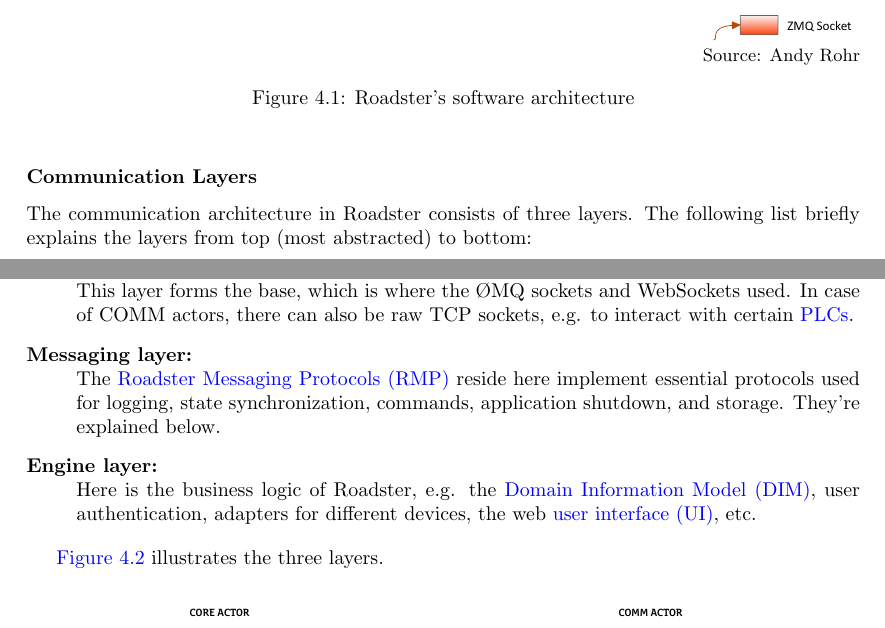
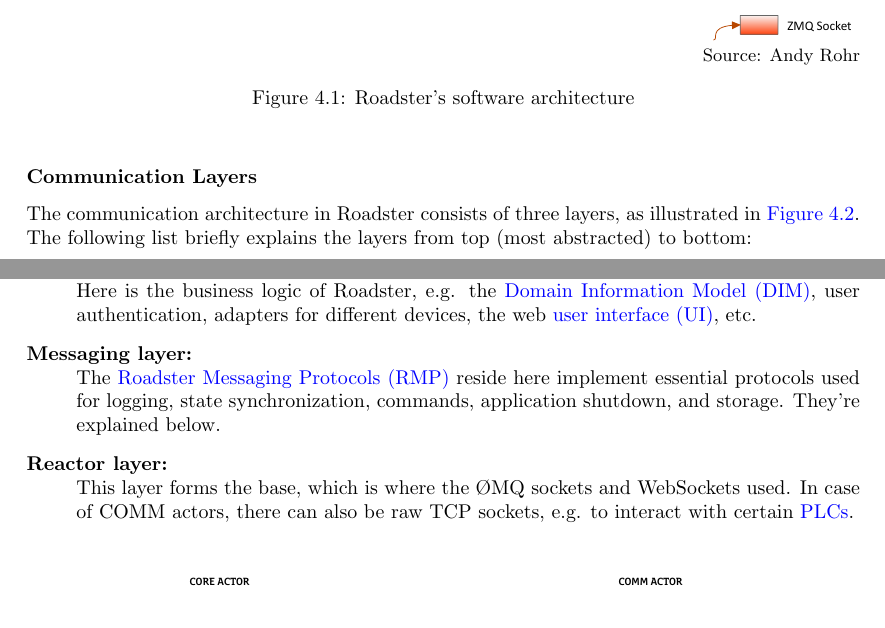
Before and after one commit to paddor/ba_doc, a LaTeX thesis (main.tex, which reads scope.tex): two parts of pages 20 and 21 of 56, joined at a grey line, cut so that both start at the same text. Compiled offline with pdfLaTeX.

Commit message:
improve readability, fix order of layer descriptions

```diff
--- a/scope.tex
+++ b/scope.tex
@@ -216,27 +216,26 @@
 \end{figure}
 
 \subsubsection{Communication Layers}
-The communication architecture in Roadster consists of three layers. The following list briefly explains the layers from top (most abstracted) to bottom:
+The communication architecture in Roadster consists of three layers, as
+illustrated in \autoref{fig:roadster:layers}. The following list briefly
+explains the layers from top (most abstracted) to bottom:
 
 \begin{description}
-	\item [Reactor layer:]\hfill\\
-		This layer forms the base, which is where the \zmq sockets and
-		WebSockets used. In case of COMM actors, there can also be raw
-		TCP sockets, e.g. to interact with certain \glspl{PLC}.
+	\item [Engine layer:]\hfill\\
+		Here is the business logic of Roadster, e.g. the \gls{DIM},
+		user authentication, adapters for different devices, the web
+		\gls{UI}, etc.
 
 	\item [Messaging layer:]\hfill\\
 		The \gls{RMP} reside here implement essential protocols used
 		for logging, state synchronization, commands, application
 		shutdown, and storage. They're explained below.
 
-	\item [Engine layer:]\hfill\\
-		Here is the business logic of Roadster, e.g. the \gls{DIM},
-		user authentication, adapters for different devices, the web
-		\gls{UI}, etc.
+	\item [Reactor layer:]\hfill\\
+		This layer forms the base, which is where the \zmq sockets and
+		WebSockets used. In case of COMM actors, there can also be raw
+		TCP sockets, e.g. to interact with certain \glspl{PLC}.
 \end{description}
-
-
-\autoref{fig:roadster:layers} illustrates the three layers.
 
 \begin{figure}[!ht]
 	\includegraphics[trim=1.95cm 2.5cm 1.65cm 2.8cm, clip=true, width=\textwidth]{img/roadster_layering.pdf}
```
